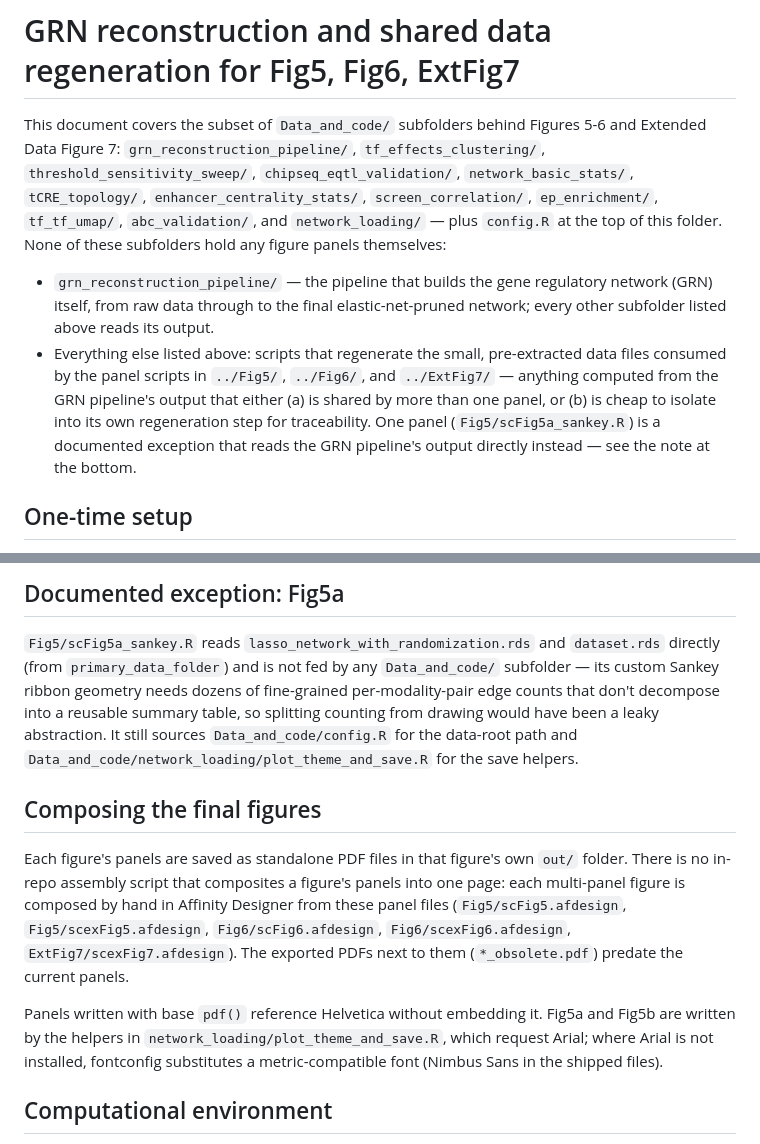
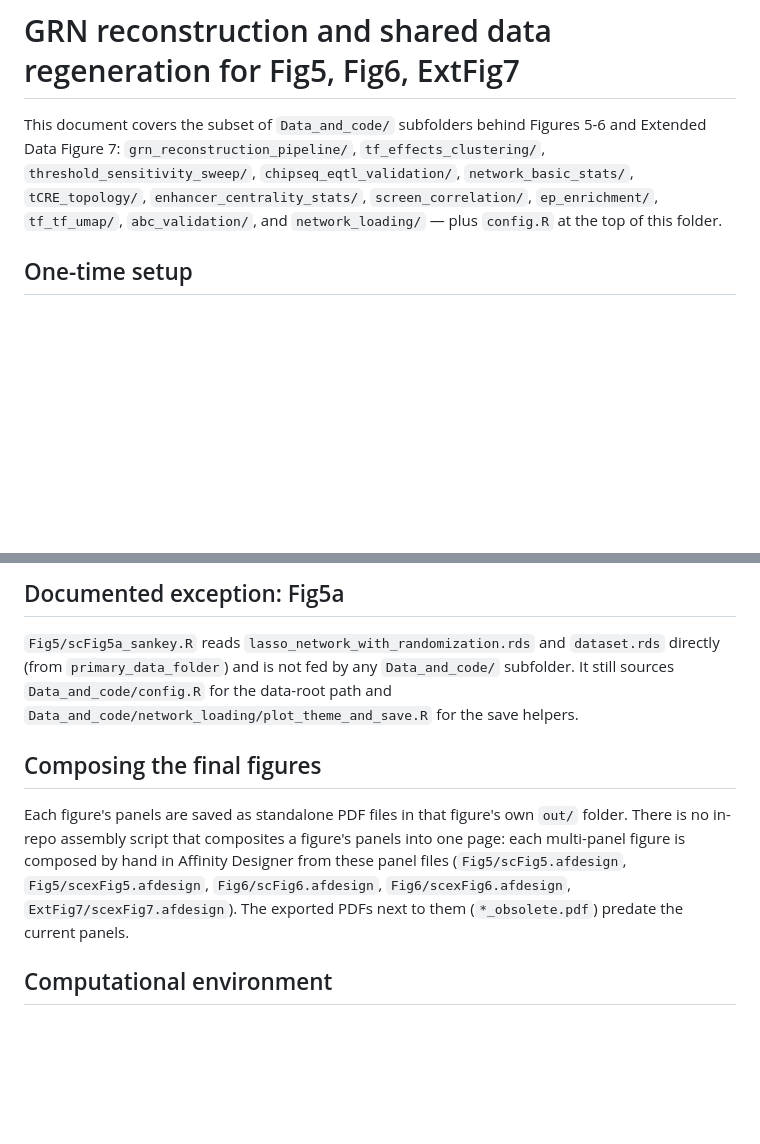
Before and after one commit to fantom-prj/bimodal_CRE, a Markdown page: Data_and_code/README_Fig5_6_ExtFig7_topics.md, 2 parts joined by grey strips. Rendered like a GitHub page; blank space fills up the shorter version.

Commit message:
README_Fig5_6_ExtFig7_topics.md: simplify
Drop the per-subfolder overview, the rationale for the Fig5a Sankey
exception, and the font notes.

```diff
--- a/Data_and_code/README_Fig5_6_ExtFig7_topics.md
+++ b/Data_and_code/README_Fig5_6_ExtFig7_topics.md
@@ -6,20 +6,7 @@ Figures 5-6 and Extended Data Figure 7: `grn_reconstruction_pipeline/`,
 `chipseq_eqtl_validation/`, `network_basic_stats/`, `tCRE_topology/`,
 `enhancer_centrality_stats/`, `screen_correlation/`, `ep_enrichment/`,
 `tf_tf_umap/`, `abc_validation/`, and `network_loading/` — plus `config.R`
-at the top of this folder. None of these subfolders hold any figure panels
-themselves:
-
-- `grn_reconstruction_pipeline/` — the pipeline that builds the gene
-  regulatory network (GRN) itself, from raw data through to the final
-  elastic-net-pruned network; every other subfolder listed above reads its
-  output.
-- Everything else listed above: scripts that regenerate the small,
-  pre-extracted data files consumed by the panel scripts in `../Fig5/`,
-  `../Fig6/`, and `../ExtFig7/` — anything computed from the GRN pipeline's
-  output that either (a) is shared by more than one panel, or (b) is cheap to
-  isolate into its own regeneration step for traceability. One panel
-  (`Fig5/scFig5a_sankey.R`) is a documented exception that reads the GRN
-  pipeline's output directly instead — see the note at the bottom.
+at the top of this folder.
 
 ## One-time setup
 
@@ -61,10 +48,7 @@ and the exact output file(s) it writes.
 
 `Fig5/scFig5a_sankey.R` reads `lasso_network_with_randomization.rds` and
 `dataset.rds` directly (from `primary_data_folder`) and is not fed by any
-`Data_and_code/` subfolder — its custom Sankey ribbon geometry needs dozens of
-fine-grained per-modality-pair edge counts that don't decompose into a
-reusable summary table, so splitting counting from drawing would have been a
-leaky abstraction. It still sources `Data_and_code/config.R` for the data-root
+`Data_and_code/` subfolder. It still sources `Data_and_code/config.R` for the data-root
 path and `Data_and_code/network_loading/plot_theme_and_save.R` for the save
 helpers.
 
@@ -77,12 +61,6 @@ Designer from these panel files (`Fig5/scFig5.afdesign`,
 `Fig5/scexFig5.afdesign`, `Fig6/scFig6.afdesign`, `Fig6/scexFig6.afdesign`,
 `ExtFig7/scexFig7.afdesign`). The exported PDFs next to them
 (`*_obsolete.pdf`) predate the current panels.
-
-Panels written with base `pdf()` reference Helvetica without embedding it.
-Fig5a and Fig5b are written by the helpers in
-`network_loading/plot_theme_and_save.R`, which request Arial; where Arial is
-not installed, fontconfig substitutes a metric-compatible font (Nimbus Sans in
-the shipped files).
 
 ## Computational environment
 
```
